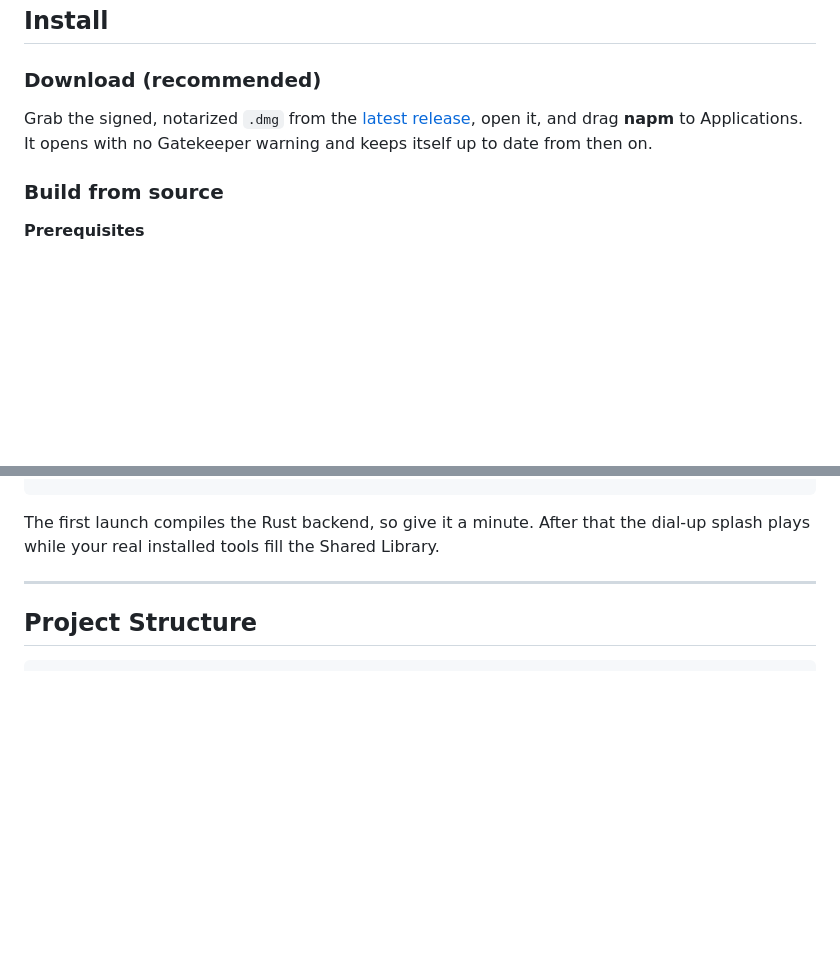
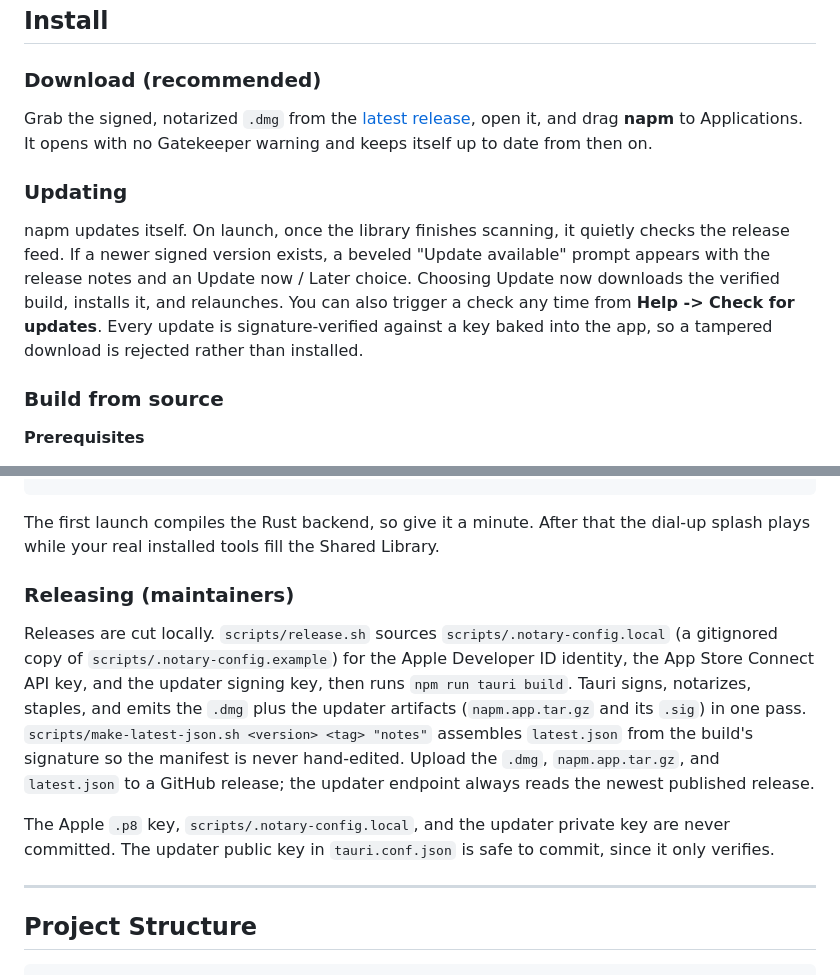
Before and after one commit to umzcio/napm, a Markdown page: README.md, 2 parts joined by grey strips. Rendered like a GitHub page; blank space fills up the shorter version.

Commit message:
docs(m10b): install, update, and release instructions

````diff
--- a/README.md
+++ b/README.md
@@ -179,6 +179,10 @@ Two layers. A native Rust backend owns every shell call and all version logic an
 
 Grab the signed, notarized `.dmg` from the [latest release](https://github.com/umzcio/napm/releases/latest), open it, and drag **napm** to Applications. It opens with no Gatekeeper warning and keeps itself up to date from then on.
 
+### Updating
+
+napm updates itself. On launch, once the library finishes scanning, it quietly checks the release feed. If a newer signed version exists, a beveled "Update available" prompt appears with the release notes and an Update now / Later choice. Choosing Update now downloads the verified build, installs it, and relaunches. You can also trigger a check any time from **Help -> Check for updates**. Every update is signature-verified against a key baked into the app, so a tampered download is rejected rather than installed.
+
 ### Build from source
 
 **Prerequisites**
@@ -201,6 +205,12 @@ npm run tauri build
 ```
 
 The first launch compiles the Rust backend, so give it a minute. After that the dial-up splash plays while your real installed tools fill the Shared Library.
+
+### Releasing (maintainers)
+
+Releases are cut locally. `scripts/release.sh` sources `scripts/.notary-config.local` (a gitignored copy of `scripts/.notary-config.example`) for the Apple Developer ID identity, the App Store Connect API key, and the updater signing key, then runs `npm run tauri build`. Tauri signs, notarizes, staples, and emits the `.dmg` plus the updater artifacts (`napm.app.tar.gz` and its `.sig`) in one pass. `scripts/make-latest-json.sh <version> <tag> "notes"` assembles `latest.json` from the build's signature so the manifest is never hand-edited. Upload the `.dmg`, `napm.app.tar.gz`, and `latest.json` to a GitHub release; the updater endpoint always reads the newest published release.
+
+The Apple `.p8` key, `scripts/.notary-config.local`, and the updater private key are never committed. The updater public key in `tauri.conf.json` is safe to commit, since it only verifies.
 
 ---
 
````
